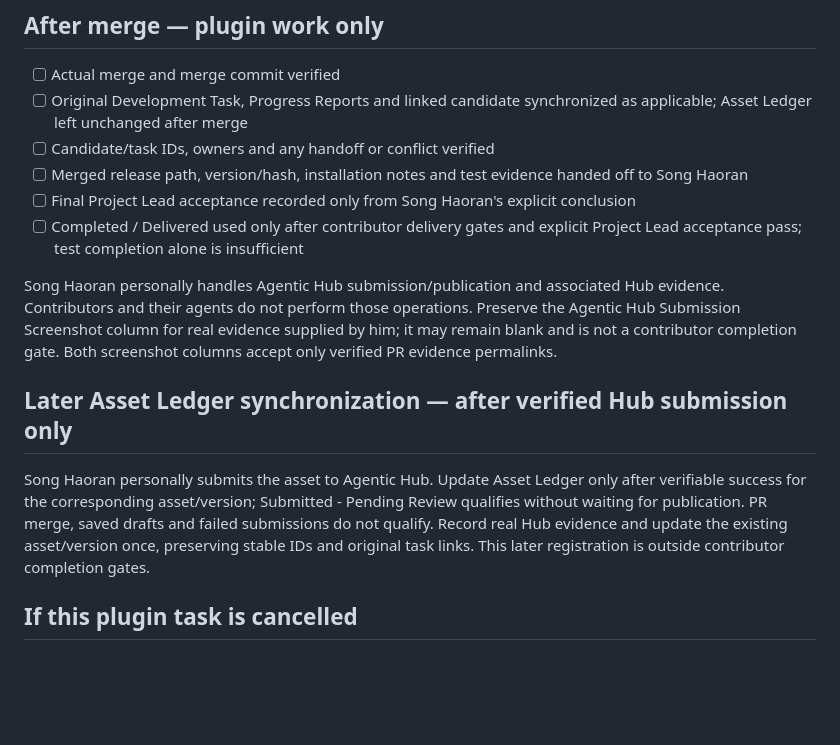
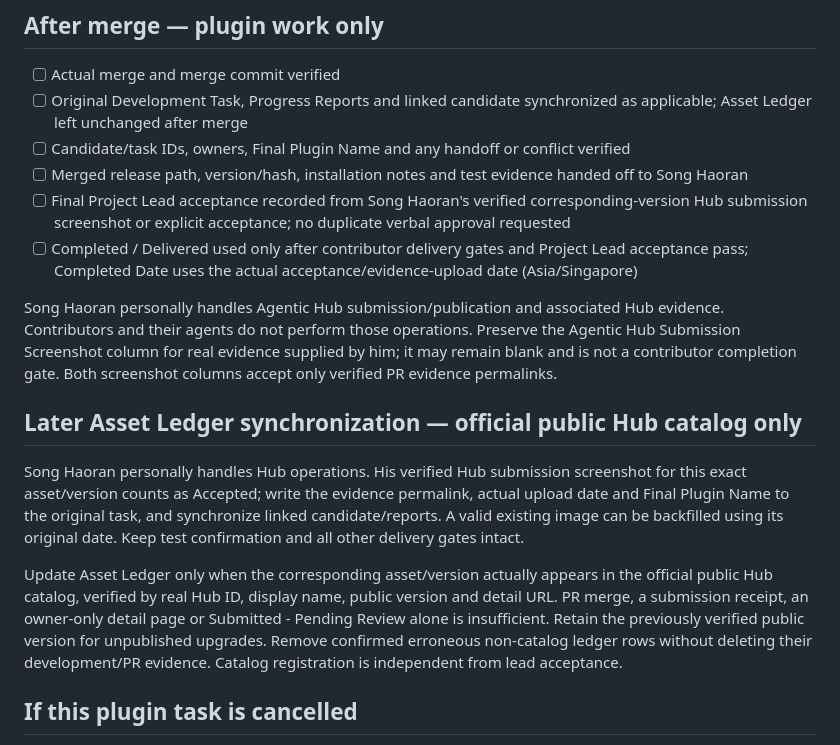
Before and after one commit to LasVie/agentic-hub-plugins, a Markdown page: .github/PULL_REQUEST_TEMPLATE.md, the part around the change. GitHub-like rendering; blank space fills up the shorter version.

Commit message:
docs: align official catalog and reviewer evidence workflow

```diff
--- a/.github/PULL_REQUEST_TEMPLATE.md
+++ b/.github/PULL_REQUEST_TEMPLATE.md
@@ -57,16 +57,18 @@ Missing original screenshots prevent delivery push/PR creation. A missing PR evi
 
 - [ ] Actual merge and merge commit verified
 - [ ] Original Development Task, Progress Reports and linked candidate synchronized as applicable; Asset Ledger left unchanged after merge
-- [ ] Candidate/task IDs, owners and any handoff or conflict verified
+- [ ] Candidate/task IDs, owners, Final Plugin Name and any handoff or conflict verified
 - [ ] Merged release path, version/hash, installation notes and test evidence handed off to Song Haoran
-- [ ] Final Project Lead acceptance recorded only from Song Haoran's explicit conclusion
-- [ ] Completed / Delivered used only after contributor delivery gates and explicit Project Lead acceptance pass; test completion alone is insufficient
+- [ ] Final Project Lead acceptance recorded from Song Haoran's verified corresponding-version Hub submission screenshot or explicit acceptance; no duplicate verbal approval requested
+- [ ] Completed / Delivered used only after contributor delivery gates and Project Lead acceptance pass; Completed Date uses the actual acceptance/evidence-upload date (Asia/Singapore)
 
 Song Haoran personally handles Agentic Hub submission/publication and associated Hub evidence. Contributors and their agents do not perform those operations. Preserve the Agentic Hub Submission Screenshot column for real evidence supplied by him; it may remain blank and is not a contributor completion gate. Both screenshot columns accept only verified PR evidence permalinks.
 
-## Later Asset Ledger synchronization — after verified Hub submission only
+## Later Asset Ledger synchronization — official public Hub catalog only
 
-Song Haoran personally submits the asset to Agentic Hub. Update Asset Ledger only after verifiable success for the corresponding asset/version; Submitted - Pending Review qualifies without waiting for publication. PR merge, saved drafts and failed submissions do not qualify. Record real Hub evidence and update the existing asset/version once, preserving stable IDs and original task links. This later registration is outside contributor completion gates.
+Song Haoran personally handles Hub operations. His verified Hub submission screenshot for this exact asset/version counts as Accepted; write the evidence permalink, actual upload date and Final Plugin Name to the original task, and synchronize linked candidate/reports. A valid existing image can be backfilled using its original date. Keep test confirmation and all other delivery gates intact.
+
+Update Asset Ledger only when the corresponding asset/version actually appears in the official public Hub catalog, verified by real Hub ID, display name, public version and detail URL. PR merge, a submission receipt, an owner-only detail page or Submitted - Pending Review alone is insufficient. Retain the previously verified public version for unpublished upgrades. Remove confirmed erroneous non-catalog ledger rows without deleting their development/PR evidence. Catalog registration is independent from lead acceptance.
 
 ## If this plugin task is cancelled
 
```
